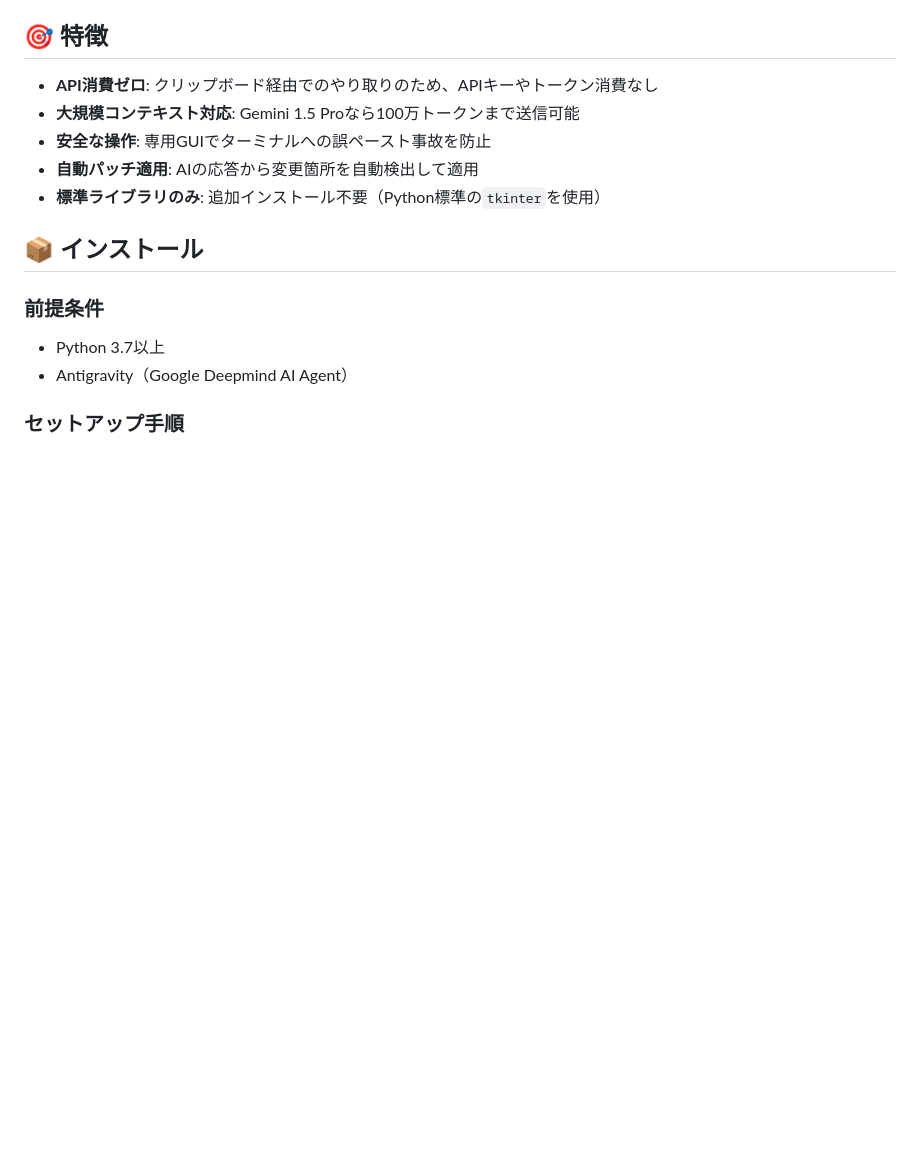
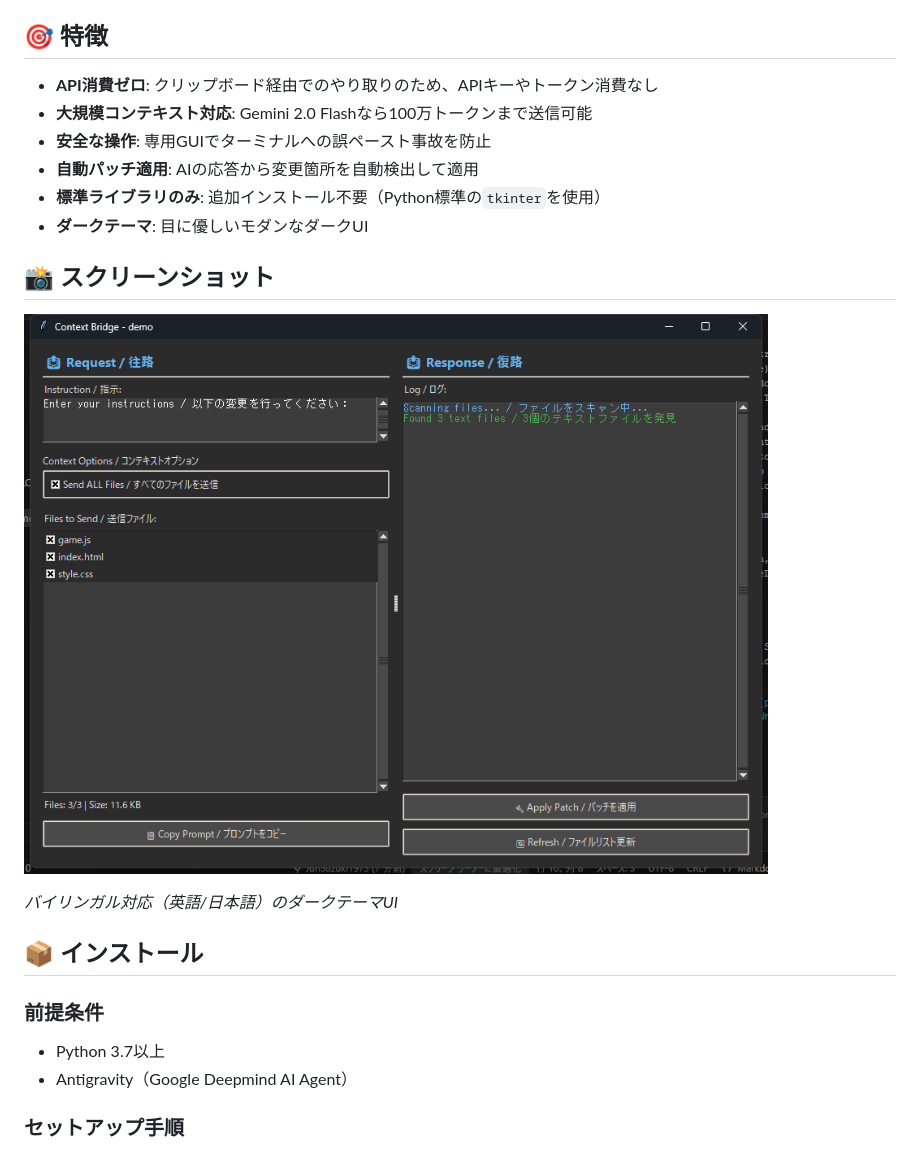
Before and after one commit to JunSuzuki1973/context-bridge-antigravity, a Markdown page: README.ja.md, the part around the change. GitHub-like rendering; pictures changed too: docs/gui_screenshot.png (added); blank space fills up the shorter version.

```diff
--- a/README.ja.md
+++ b/README.ja.md
@@ -10,11 +10,17 @@
 ## 🎯 特徴
 
 - **API消費ゼロ**: クリップボード経由でのやり取りのため、APIキーやトークン消費なし
-- **大規模コンテキスト対応**: Gemini 1.5 Proなら100万トークンまで送信可能
+- **大規模コンテキスト対応**: Gemini 2.0 Flashなら100万トークンまで送信可能
 - **安全な操作**: 専用GUIでターミナルへの誤ペースト事故を防止
 - **自動パッチ適用**: AIの応答から変更箇所を自動検出して適用
 - **標準ライブラリのみ**: 追加インストール不要（Python標準の`tkinter`を使用）
+- **ダークテーマ**: 目に優しいモダンなダークUI
 
+## 📸 スクリーンショット
+
+![Context Bridge GUI](docs/gui_screenshot.png)
+
+*バイリンガル対応（英語/日本語）のダークテーマUI*
 ## 📦 インストール
 
 ### 前提条件
```
Also changed, not shown: README.md (+8 -1 lines).
